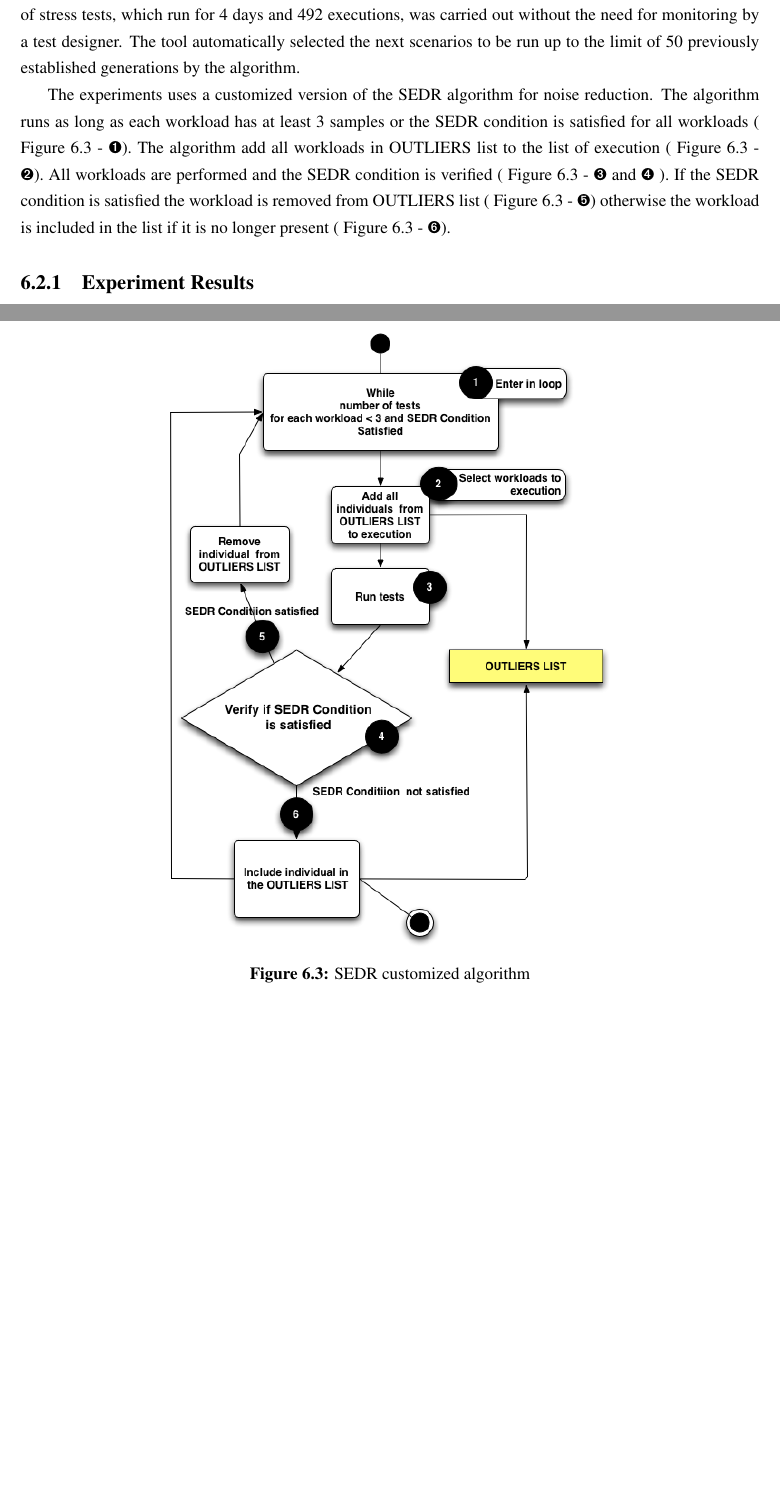
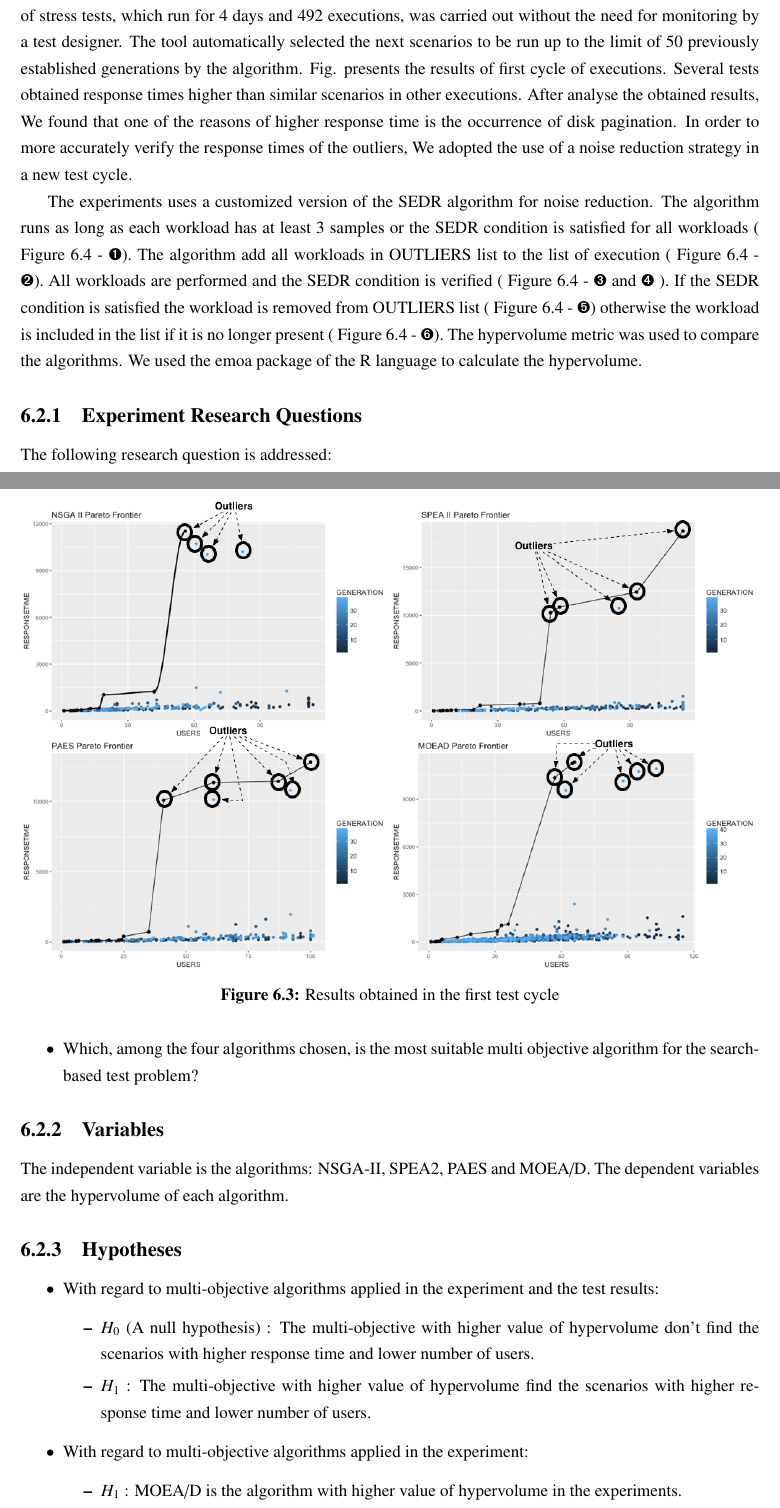
Before and after one commit to naubergois/thesis1, a LaTeX thesis (main.tex): two parts of pages 98 and 99 of 122 before the commit and two parts of pages 98 and 99 of 123 after it, joined at a grey line, cut so that both start at the same text, the shorter picture padded with empty space. Compiled offline with pdfLaTeX.

Commit message:
new version

```diff
--- a/main.tex
+++ b/main.tex
@@ -2527,11 +2527,16 @@ In this section,  we present the experimental results,  in which we carried out
 \item MOEAD
 \end{itemize}
 
-The experiment was conducted with the JPetStore application in two cycles with or without a noise reduction strategy. The maximum tolerated response time in the test was 10000 seconds.  The whole process of stress  tests, which run for 4 days and 492 executions, was carried out without the need for monitoring by a test designer. The tool automatically selected the next scenarios to be run up to the limit of 50 previously established  generations by the algorithm.
-
-
-
-The experiments uses a customized version of the SEDR algorithm for noise reduction. The algorithm runs as long as each workload has at least 3 samples or the SEDR condition is satisfied for all workloads ( Figure \ref{fig:sedrcustomized} - \ding{202}). The algorithm add all workloads in OUTLIERS list to the list of execution ( Figure \ref{fig:sedrcustomized} - \ding{203}). All workloads are performed and the SEDR condition is verified  ( Figure \ref{fig:sedrcustomized} - \ding{204} and \ding{205} ). If the SEDR condition is satisfied the workload is removed from OUTLIERS list ( Figure \ref{fig:sedrcustomized} - \ding{206}) otherwise the workload is included in the list if it is no longer present ( Figure \ref{fig:sedrcustomized} - \ding{207}).
+The experiment was conducted with the JPetStore application in two cycles with or without a noise reduction strategy. The maximum tolerated response time in the test was 10000 seconds.  The whole process of stress  tests, which run for 4 days and 492 executions, was carried out without the need for monitoring by a test designer. The tool automatically selected the next scenarios to be run up to the limit of 50 previously established  generations by the algorithm. Fig. presents the results of first cycle of executions. Several tests obtained response times higher than similar scenarios in other executions. After analyse the obtained results, We found that one of the reasons of higher response time is the occurrence of disk pagination. In order to more accurately verify the response times of the outliers, We adopted the use of a noise reduction strategy in a new test cycle.
+
+\begin{figure}[!h]
+\centering
+\includegraphics[width=1\textwidth]{./images/outliers.png}
+\caption{Results obtained in the first test cycle}
+\label{fig:outliers}
+\end{figure}
+
+The experiments uses a customized version of the SEDR algorithm for noise reduction. The algorithm runs as long as each workload has at least 3 samples or the SEDR condition is satisfied for all workloads ( Figure \ref{fig:sedrcustomized} - \ding{202}). The algorithm add all workloads in OUTLIERS list to the list of execution ( Figure \ref{fig:sedrcustomized} - \ding{203}). All workloads are performed and the SEDR condition is verified  ( Figure \ref{fig:sedrcustomized} - \ding{204} and \ding{205} ). If the SEDR condition is satisfied the workload is removed from OUTLIERS list ( Figure \ref{fig:sedrcustomized} - \ding{206}) otherwise the workload is included in the list if it is no longer present ( Figure \ref{fig:sedrcustomized} - \ding{207}). The hypervolume metric was used to compare the algorithms. We used the emoa package of the R language to calculate the hypervolume.
 
 \begin{figure}[!h]
 \centering
@@ -2540,3 +2545,29 @@ The experiments uses a customized version of the SEDR algorithm for noise reduct
 \label{fig:sedrcustomized}
 \end{figure}
 
+\subsection{Experiment Research Questions}
+
+The following research question is addressed:
+\begin{itemize}
+\item Which, among the four algorithms chosen, is the most suitable multi objective algorithm for the search-based test problem?
+\end{itemize}
+
+\subsection{Variables}
+
+The independent variable is the algorithms: NSGA-II, SPEA2, PAES and MOEA/D. The dependent variables are the hypervolume of each algorithm.
+
+\subsection{Hypotheses}
+
+\begin{itemize}
+\item With regard to multi-objective algorithms applied in the experiment and the test results:
+\begin{itemize}
+\item $H_{0}$ (A null hypothesis) : The multi-objective with  higher value of hypervolume don't find the scenarios with higher response time and lower number of users.
+\item $H_{1}$  : The multi-objective with  higher value of hypervolume find the scenarios with higher response time and lower number of users.
+\end{itemize}
+\end{itemize}
+
+\begin{itemize}
+\item With regard to multi-objective algorithms applied in the experiment:
+\begin{itemize}
+\item $H_{1}$  : MOEA/D is the algorithm with higher value of hypervolume in the experiments.
+\item $H_{2}$  : NSGA-II is the algorithm with higher value of hypervolume in the experiments.
```
Also changed, not shown: images/moeadnoise.png (added), images/nsgaiinoise.png (added), images/outliers.png (added), main.tex (50 more changed lines), 8 other files.
